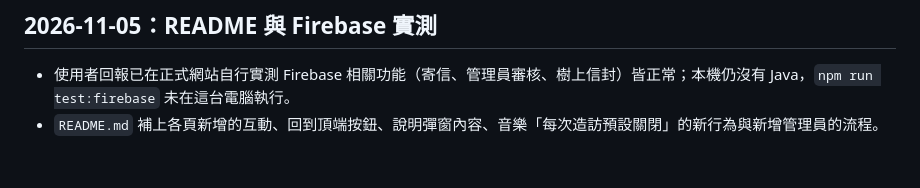
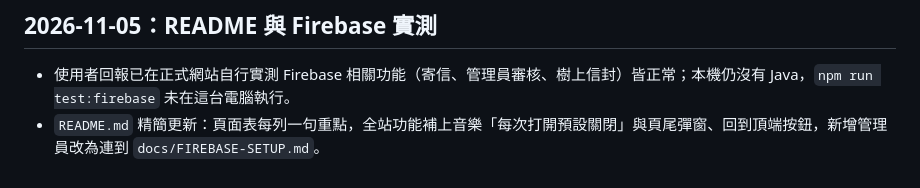
Before and after one commit to en47/ntue-f2e-mid-holy-merry, a Markdown page: TESTING.md, the part around the change. Drawn GitHub-style.

```diff
--- a/TESTING.md
+++ b/TESTING.md
@@ -617,4 +617,4 @@ node --experimental-vm-modules tests/smoke.mjs
 ## 2026-11-05：README 與 Firebase 實測
 
 - 使用者回報已在正式網站自行實測 Firebase 相關功能（寄信、管理員審核、樹上信封）皆正常；本機仍沒有 Java，`npm run test:firebase` 未在這台電腦執行。
-- `README.md` 補上各頁新增的互動、回到頂端按鈕、說明彈窗內容、音樂「每次造訪預設關閉」的新行為與新增管理員的流程。
+- `README.md` 精簡更新：頁面表每列一句重點，全站功能補上音樂「每次打開預設關閉」與頁尾彈窗、回到頂端按鈕，新增管理員改為連到 `docs/FIREBASE-SETUP.md`。
```
Also changed, not shown: README.md (+8 -16 lines).
